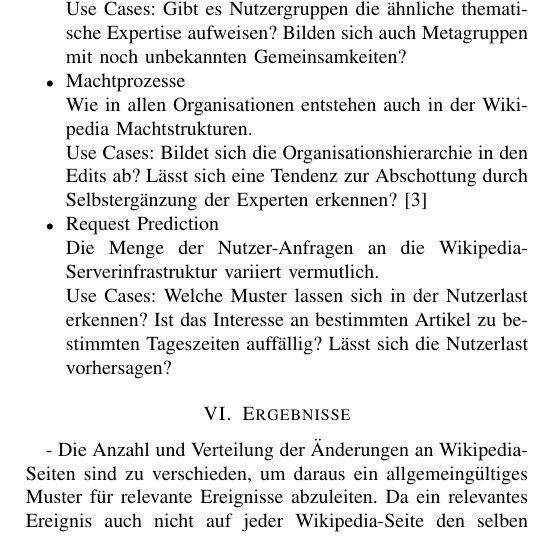
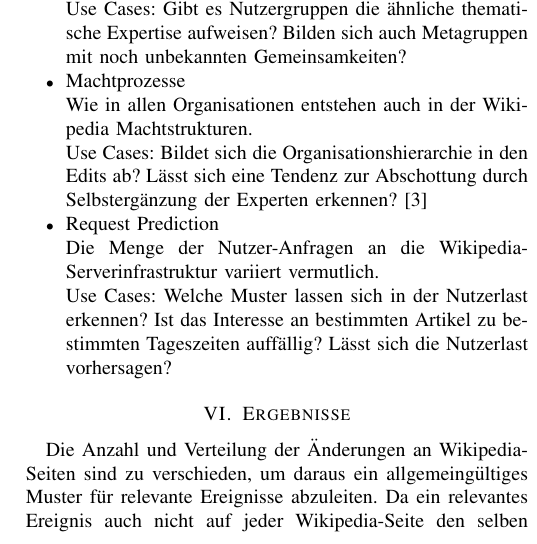
Before and after one commit to qqda/glevep, a LaTeX paper (main.tex, which reads chapters/6-diskussion.tex): part of one column of page 9 of 10, cut so that both start at the same text. Compiled offline with pdfLaTeX; a missing font is replaced by an installed copy or a similar font; a LaTeX package or settings file that is missing is left out.

Commit message:
Kapitel 6: Bindestrich vergessen

```diff
--- a/chapters/6-diskussion.tex
+++ b/chapters/6-diskussion.tex
@@ -1,6 +1,6 @@
 %!TEX root = ./../main.tex
 \section{Ergebnisse}
-- Die Anzahl und Verteilung der Änderungen an Wikipedia-Seiten sind zu verschieden, um daraus ein allgemeingültiges Muster für relevante Ereignisse abzuleiten.
+Die Anzahl und Verteilung der Änderungen an Wikipedia-Seiten sind zu verschieden, um daraus ein allgemeingültiges Muster für relevante Ereignisse abzuleiten.
 Da ein relevantes Ereignis auch nicht auf jeder Wikipedia-Seite den selben Gesetzmäßigkeiten folgt, spielt die Betrachtung der vergangenen Events eine große Rolle.
 Erst dadurch kann mithilfe eines Burst-Detection-Algorithmus ein relevantes Ereignis für einzelne Wikipedia-Seiten ermittelt werden.
 
```
